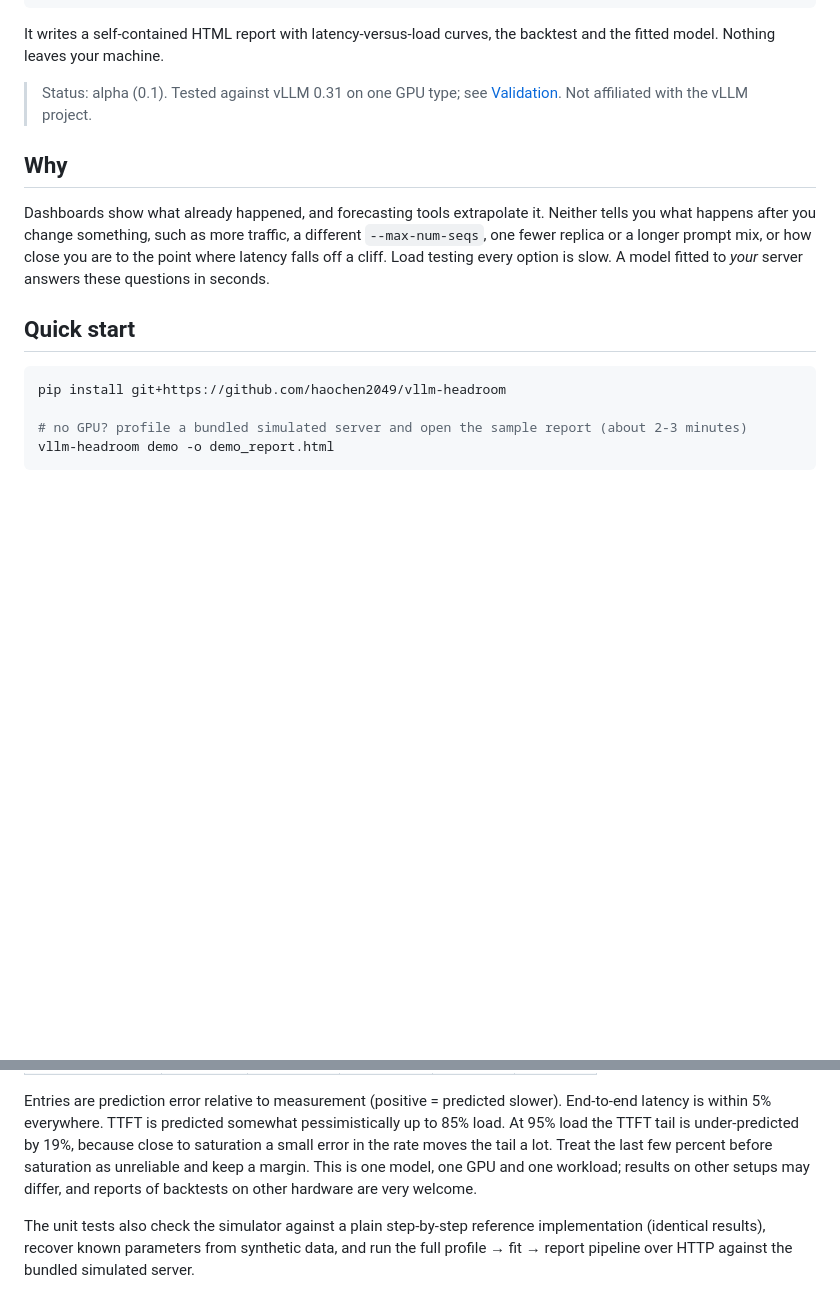
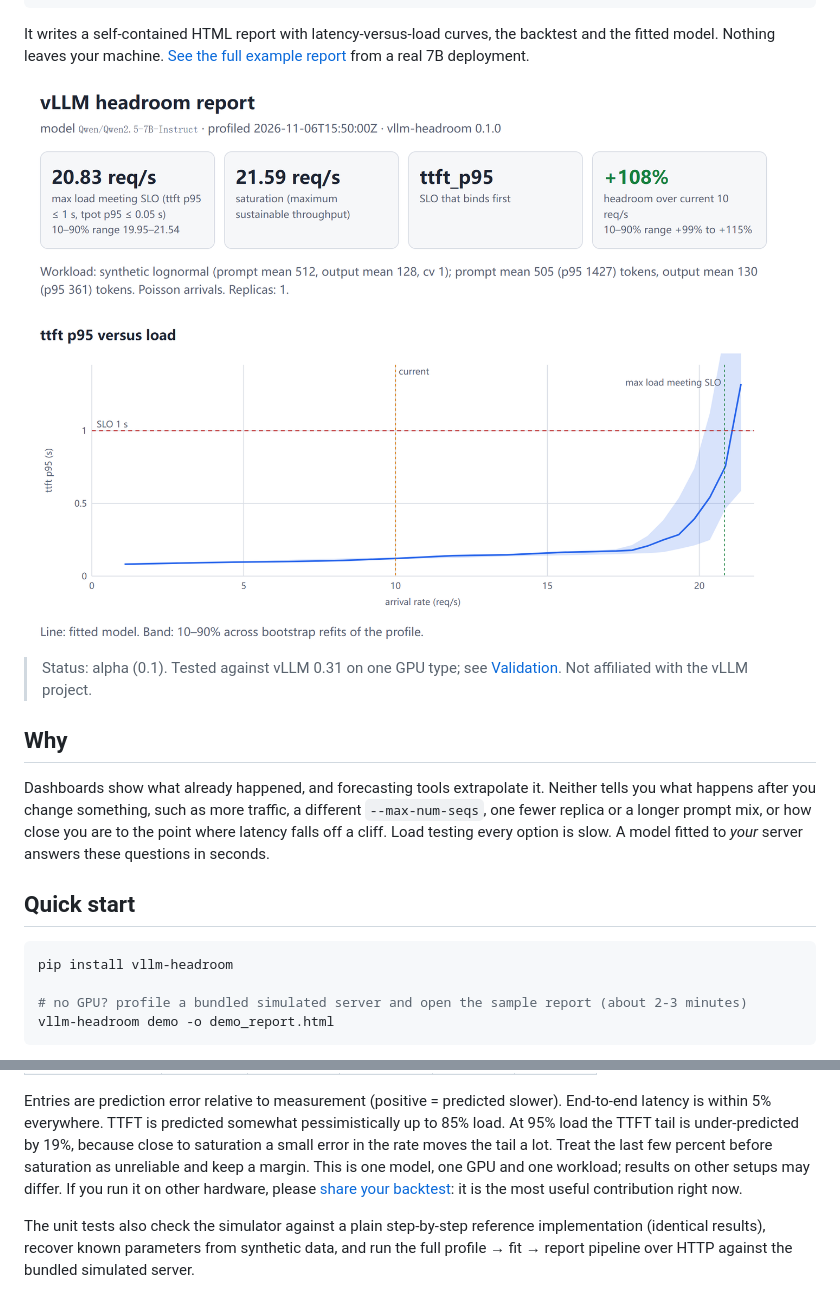
Before and after one commit to haochen2049/vllm-headroom, a Markdown page: README.md, 2 parts joined by grey strips. GitHub-like rendering; pictures changed too: assets/report.png (added); blank space fills up the shorter version.

Commit message:
Add report image, live example, PyPI metadata, backtest issue form; keep chart labels off SLO lines

````diff
--- a/README.md
+++ b/README.md
@@ -20,7 +20,9 @@ what-if replicas=2: max 42.475 req/s (saturation)
 ```
 
 It writes a self-contained HTML report with latency-versus-load curves, the backtest and the fitted
-model. Nothing leaves your machine.
+model. Nothing leaves your machine. [See the full example report](https://haochen2049.github.io/vllm-headroom/) from a real 7B deployment.
+
+[![Example report: TTFT p95 versus load, with the SLO, the current load and the highest load that still meets the SLO](https://raw.githubusercontent.com/haochen2049/vllm-headroom/main/assets/report.png)](https://haochen2049.github.io/vllm-headroom/)
 
 > Status: alpha (0.1). Tested against vLLM 0.31 on one GPU type; see [Validation](#validation).
 > Not affiliated with the vLLM project.
@@ -35,7 +37,7 @@ Load testing every option is slow. A model fitted to *your* server answers these
 ## Quick start
 
 ```bash
-pip install git+https://github.com/haochen2049/vllm-headroom
+pip install vllm-headroom
 
 # no GPU? profile a bundled simulated server and open the sample report (about 2-3 minutes)
 vllm-headroom demo -o demo_report.html
@@ -127,8 +129,8 @@ Entries are prediction error relative to measurement (positive = predicted slowe
 latency is within 5% everywhere. TTFT is predicted somewhat pessimistically up to 85% load. At 95%
 load the TTFT tail is under-predicted by 19%, because close to saturation a small error in the rate
 moves the tail a lot. Treat the last few percent before saturation as unreliable and keep a margin.
-This is one model, one GPU and one workload; results on other setups may differ, and reports of
-backtests on other hardware are very welcome.
+This is one model, one GPU and one workload; results on other setups may differ. If you run it on
+other hardware, please [share your backtest](https://github.com/haochen2049/vllm-headroom/issues/new?template=backtest.yml): it is the most useful contribution right now.
 
 The unit tests also check the simulator against a plain step-by-step reference implementation
 (identical results), recover known parameters from synthetic data, and run the full
````
Also changed, not shown: other parts of README.md (+2 -2 lines), README.zh-CN.md (+6 -3 lines), 6 other files.
